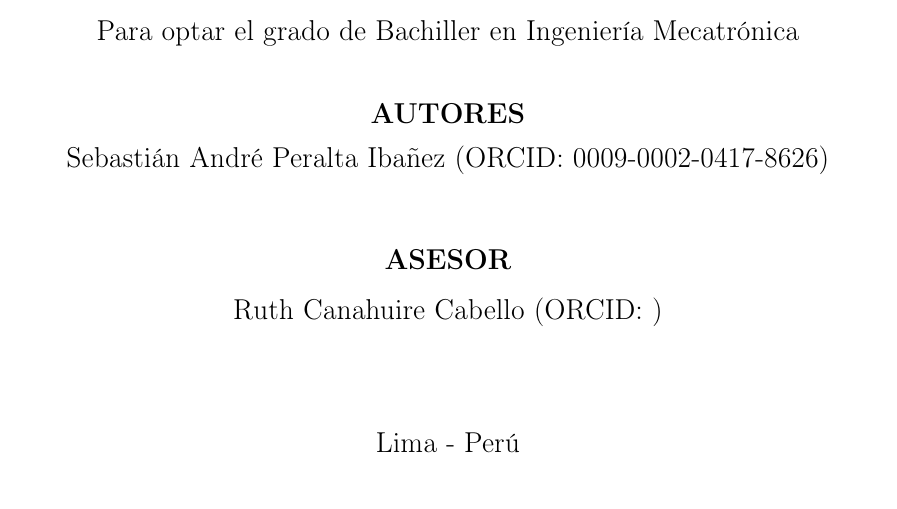
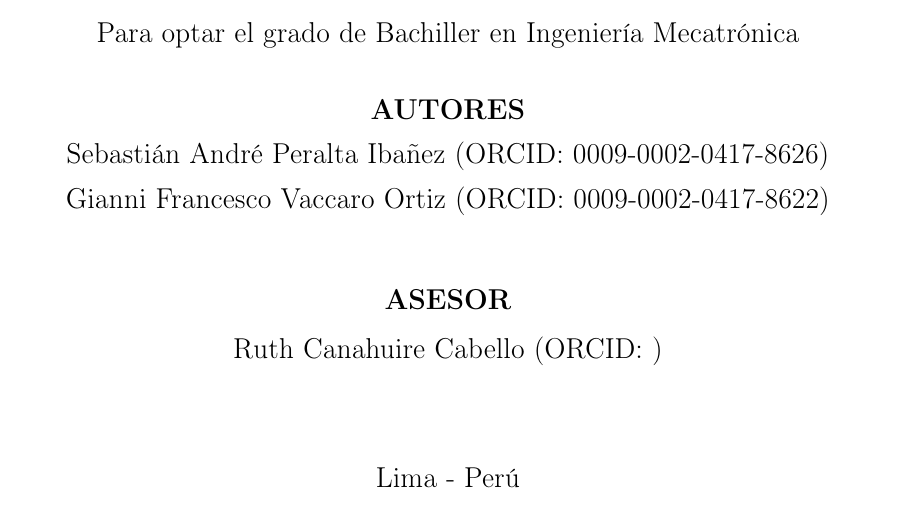
Before and after one commit to sebasandre2020/Tesis-2026-1, a LaTeX thesis (main.tex): part of page 1 of 102, cut so that both start at the same text. Compiled offline with pdfLaTeX.

Commit message:
[FIX] - title authors

```diff
--- a/main.tex
+++ b/main.tex
@@ -83,7 +83,8 @@
 
 
 \author{
-    Sebastián André Peralta Ibañez (ORCID: 0009-0002-0417-8626)
+    Sebastián André Peralta Ibañez (ORCID: 0009-0002-0417-8626)\\
+    Gianni Francesco Vaccaro Ortiz (ORCID: 0009-0002-0417-8622)
 }% Es obligatorio agregar ORCID del alumno
 
 
```
